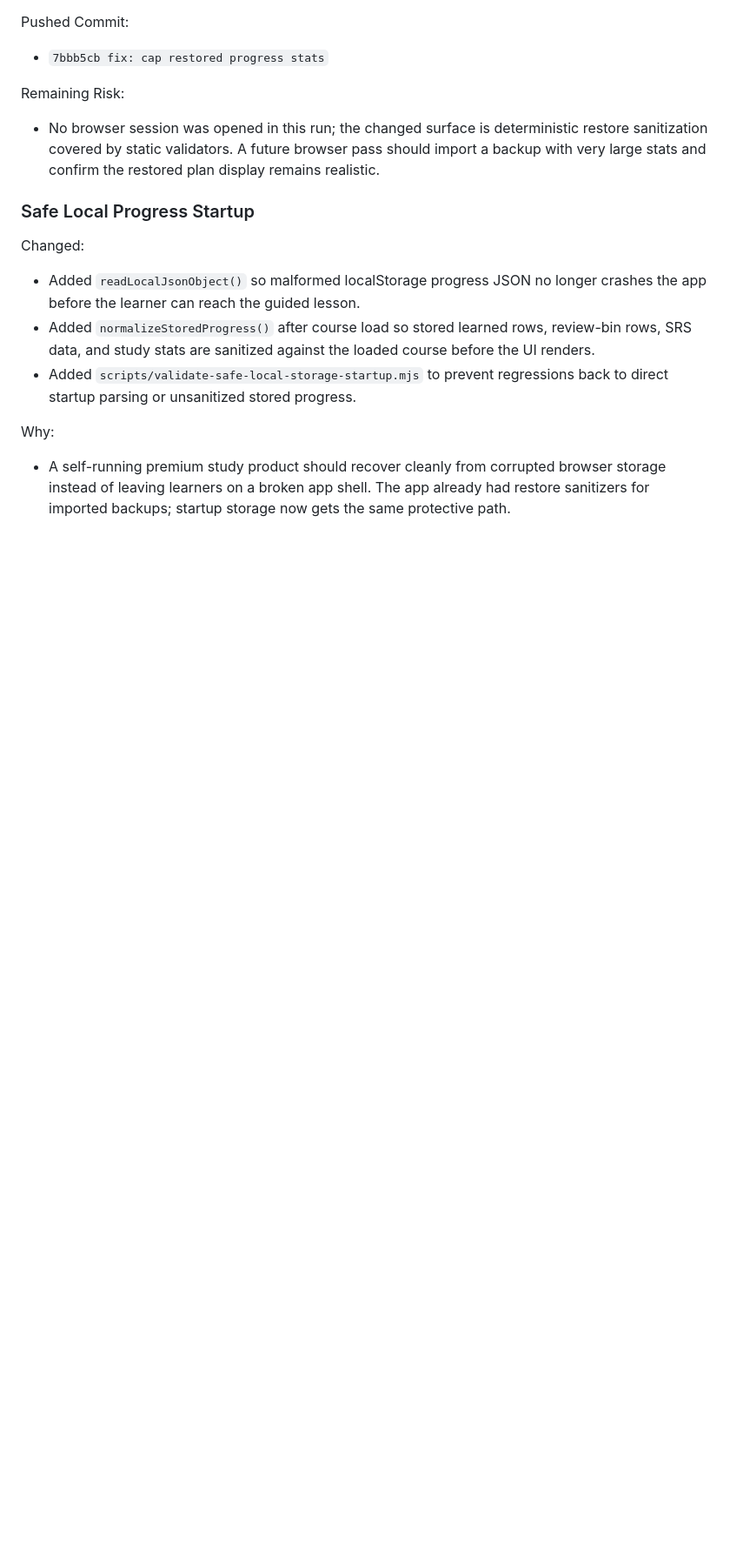
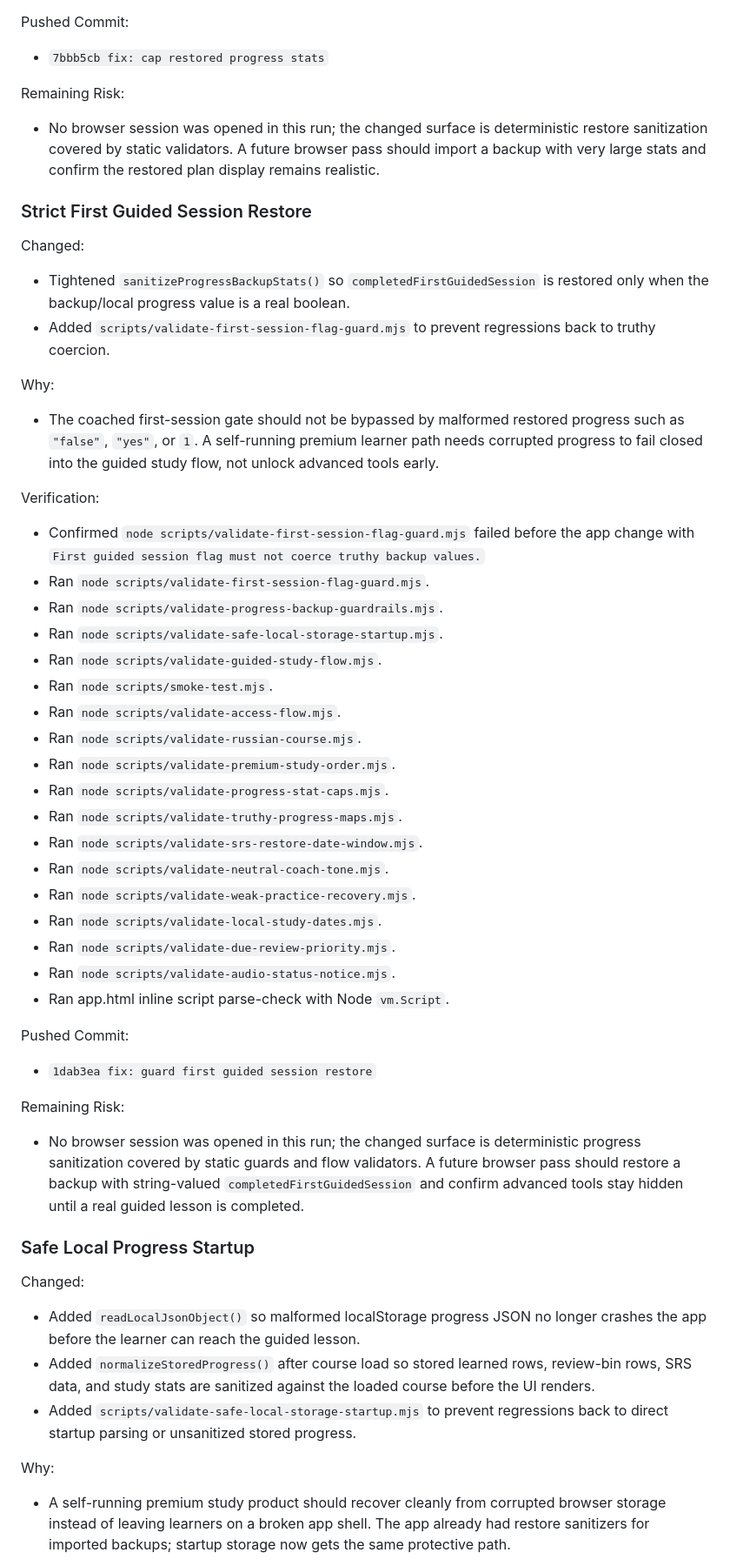
Before and after one commit to tiagolinnerhall/language_system, a Markdown page: LANG5K-WORKLOG.md, the part around the change. Shown at 87% size. Drawn GitHub-style; blank space fills up the shorter version.

Commit message:
docs: log first session restore guard

```diff
--- a/LANG5K-WORKLOG.md
+++ b/LANG5K-WORKLOG.md
@@ -240,6 +240,41 @@ Pushed Commit:
 Remaining Risk:
 - No browser session was opened in this run; the changed surface is deterministic restore sanitization covered by static validators. A future browser pass should import a backup with very large stats and confirm the restored plan display remains realistic.
 
+### Strict First Guided Session Restore
+
+Changed:
+- Tightened `sanitizeProgressBackupStats()` so `completedFirstGuidedSession` is restored only when the backup/local progress value is a real boolean.
+- Added `scripts/validate-first-session-flag-guard.mjs` to prevent regressions back to truthy coercion.
+
+Why:
+- The coached first-session gate should not be bypassed by malformed restored progress such as `"false"`, `"yes"`, or `1`. A self-running premium learner path needs corrupted progress to fail closed into the guided study flow, not unlock advanced tools early.
+
+Verification:
+- Confirmed `node scripts/validate-first-session-flag-guard.mjs` failed before the app change with `First guided session flag must not coerce truthy backup values.`
+- Ran `node scripts/validate-first-session-flag-guard.mjs`.
+- Ran `node scripts/validate-progress-backup-guardrails.mjs`.
+- Ran `node scripts/validate-safe-local-storage-startup.mjs`.
+- Ran `node scripts/validate-guided-study-flow.mjs`.
+- Ran `node scripts/smoke-test.mjs`.
+- Ran `node scripts/validate-access-flow.mjs`.
+- Ran `node scripts/validate-russian-course.mjs`.
+- Ran `node scripts/validate-premium-study-order.mjs`.
+- Ran `node scripts/validate-progress-stat-caps.mjs`.
+- Ran `node scripts/validate-truthy-progress-maps.mjs`.
+- Ran `node scripts/validate-srs-restore-date-window.mjs`.
+- Ran `node scripts/validate-neutral-coach-tone.mjs`.
+- Ran `node scripts/validate-weak-practice-recovery.mjs`.
+- Ran `node scripts/validate-local-study-dates.mjs`.
+- Ran `node scripts/validate-due-review-priority.mjs`.
+- Ran `node scripts/validate-audio-status-notice.mjs`.
+- Ran app.html inline script parse-check with Node `vm.Script`.
+
+Pushed Commit:
+- `1dab3ea fix: guard first guided session restore`
+
+Remaining Risk:
+- No browser session was opened in this run; the changed surface is deterministic progress sanitization covered by static guards and flow validators. A future browser pass should restore a backup with string-valued `completedFirstGuidedSession` and confirm advanced tools stay hidden until a real guided lesson is completed.
+
 ### Safe Local Progress Startup
 
 Changed:
```
